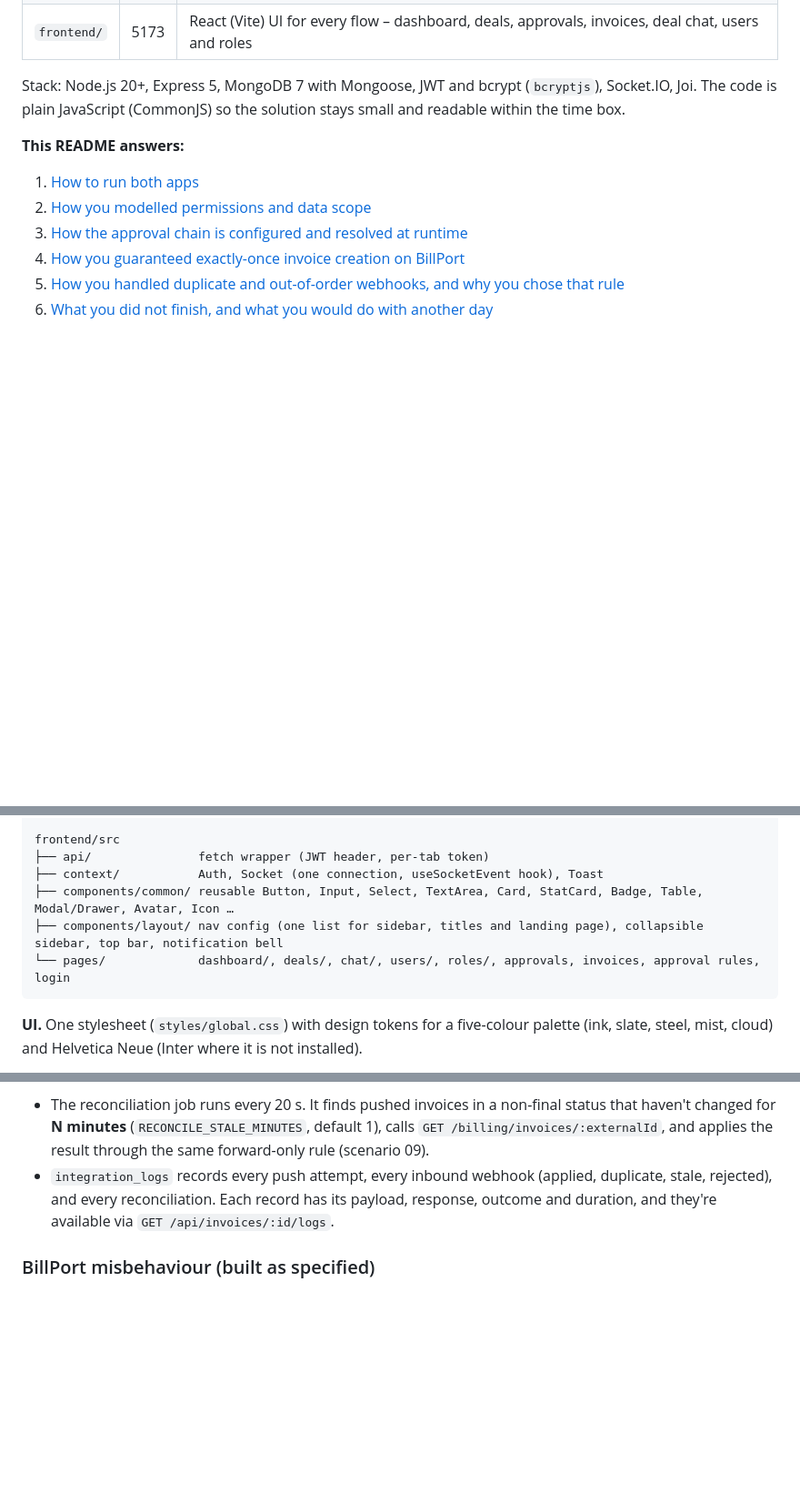
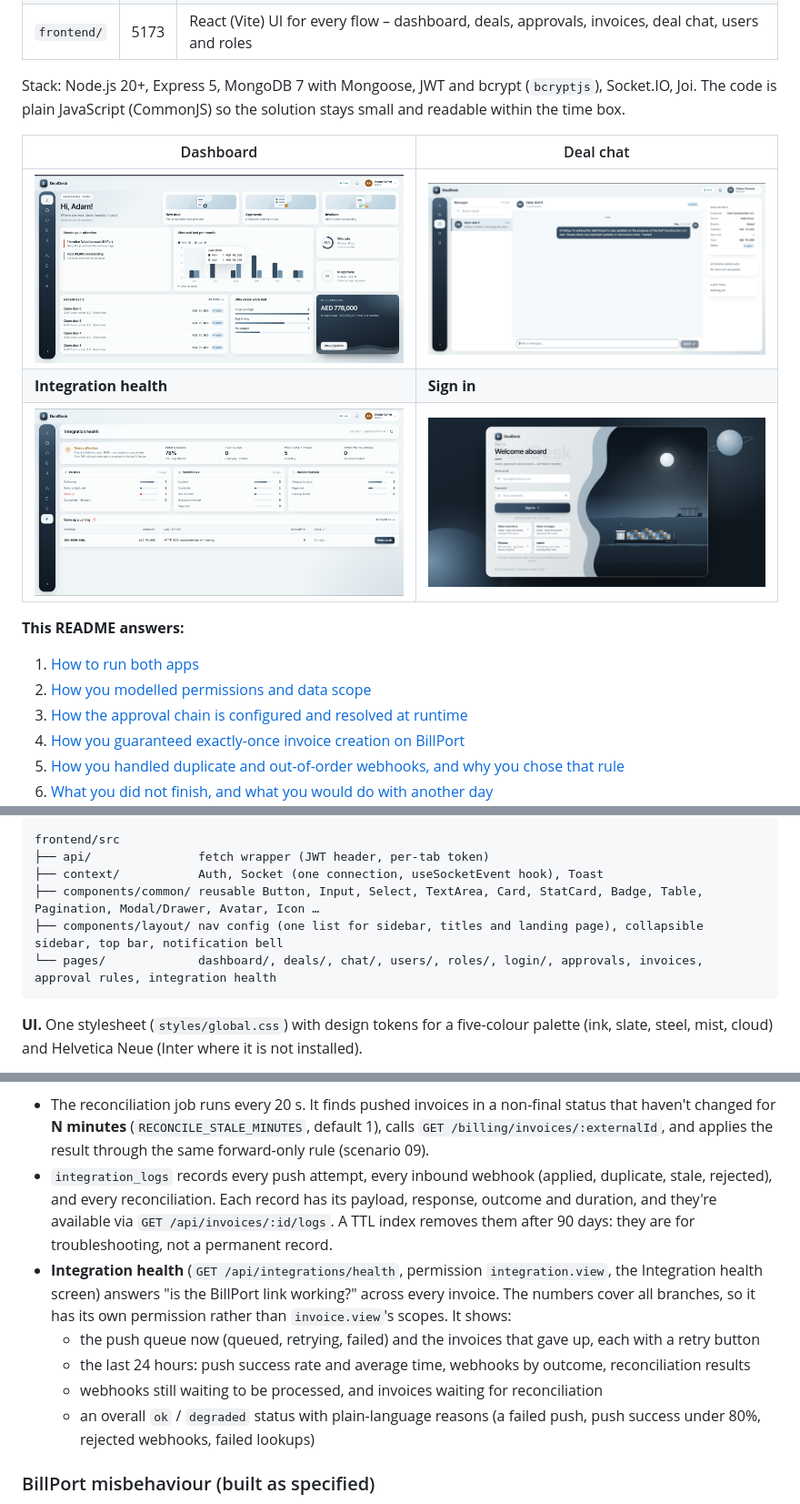
Before and after one commit to Farzana-firosh/dealdesk, a Markdown page: README.md, 3 parts joined by grey strips. Shown at 91% size. GitHub-like rendering; pictures changed too: docs/screenshots/dashboard.png (added), docs/screenshots/deal-chat.png (added), docs/screenshots/integration-health.png (added); blank space fills up the shorter version.

Commit message:
docs: v2 readme with screenshots

````diff
--- a/README.md
+++ b/README.md
@@ -9,6 +9,12 @@ DealDesk is a backend for deals, discount approvals, realtime deal chat and invo
 | `frontend/` | 5173 | React (Vite) UI for every flow – dashboard, deals, approvals, invoices, deal chat, users and roles |
 
 Stack: Node.js 20+, Express 5, MongoDB 7 with Mongoose, JWT and bcrypt (`bcryptjs`), Socket.IO, Joi. The code is plain JavaScript (CommonJS) so the solution stays small and readable within the time box.
+
+| Dashboard | Deal chat |
+|---|---|
+| ![Dashboard: greeting, shortcuts, attention list, won/lost chart, win rate and open pipeline](docs/screenshots/dashboard.png) | ![Deal chat: thread list, conversation and deal details side panel](docs/screenshots/deal-chat.png) |
+| **Integration health** | **Sign in** |
+| ![BillPort integration health: status, push queue, traffic and failed pushes](docs/screenshots/integration-health.png) | ![Sign-in page with demo personas and the container ship scene](docs/screenshots/login.png) |
 
 **This README answers:**
 
@@ -105,9 +111,9 @@ dealdesk/src
 frontend/src
 ├── api/               fetch wrapper (JWT header, per-tab token)
 ├── context/           Auth, Socket (one connection, useSocketEvent hook), Toast
-├── components/common/ reusable Button, Input, Select, TextArea, Card, StatCard, Badge, Table, Modal/Drawer, Avatar, Icon …
+├── components/common/ reusable Button, Input, Select, TextArea, Card, StatCard, Badge, Table, Pagination, Modal/Drawer, Avatar, Icon …
 ├── components/layout/ nav config (one list for sidebar, titles and landing page), collapsible sidebar, top bar, notification bell
-└── pages/             dashboard/, deals/, chat/, users/, roles/, approvals, invoices, approval rules, login
+└── pages/             dashboard/, deals/, chat/, users/, roles/, login/, approvals, invoices, approval rules, integration health
 ```
 **UI.** One stylesheet (`styles/global.css`) with design tokens for a five-colour palette (ink, slate, steel, mist, cloud) and Helvetica Neue (Inter where it is not installed).
 - A fixed header carries the brand, live status, notifications and the profile menu (sign out). Below it, a floating sidebar collapses to an icon rail (remembered per browser) and becomes a drawer on phones that closes itself on navigation.
@@ -235,7 +242,12 @@ PAID (seq 3) followed by a late VIEWED (seq 2) leaves the invoice **paid**, and
 
 **Self-healing.**
 - The reconciliation job runs every 20 s. It finds pushed invoices in a non-final status that haven't changed for **N minutes** (`RECONCILE_STALE_MINUTES`, default 1), calls `GET /billing/invoices/:externalId`, and applies the result through the same forward-only rule (scenario 09).
-- `integration_logs` records every push attempt, every inbound webhook (applied, duplicate, stale, rejected), and every reconciliation. Each record has its payload, response, outcome and duration, and they're available via `GET /api/invoices/:id/logs`.
+- `integration_logs` records every push attempt, every inbound webhook (applied, duplicate, stale, rejected), and every reconciliation. Each record has its payload, response, outcome and duration, and they're available via `GET /api/invoices/:id/logs`. A TTL index removes them after 90 days: they are for troubleshooting, not a permanent record.
+- **Integration health** (`GET /api/integrations/health`, permission `integration.view`, the Integration health screen) answers "is the BillPort link working?" across every invoice. The numbers cover all branches, so it has its own permission rather than `invoice.view`'s scopes. It shows:
+  - the push queue now (queued, retrying, failed) and the invoices that gave up, each with a retry button
+  - the last 24 hours: push success rate and average time, webhooks by outcome, reconciliation results
+  - webhooks still waiting to be processed, and invoices waiting for reconciliation
+  - an overall `ok` / `degraded` status with plain-language reasons (a failed push, push success under 80%, rejected webhooks, failed lookups)
 
 ### BillPort misbehaviour (built as specified)
 - `POST /billing/invoices`: 15% respond 503, and 10% respond after 6 s.
````
Also changed, not shown: other parts of README.md (+9 -5 lines).
